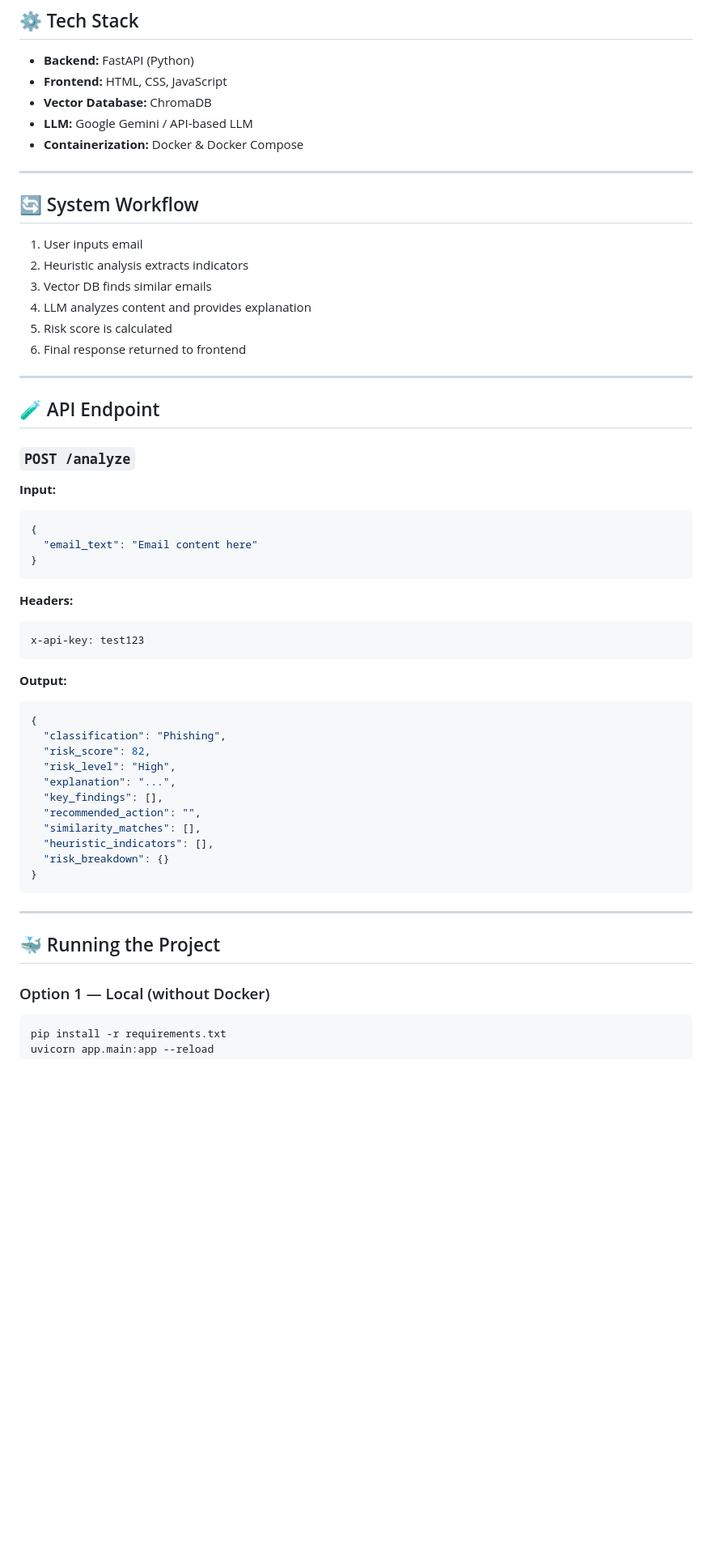
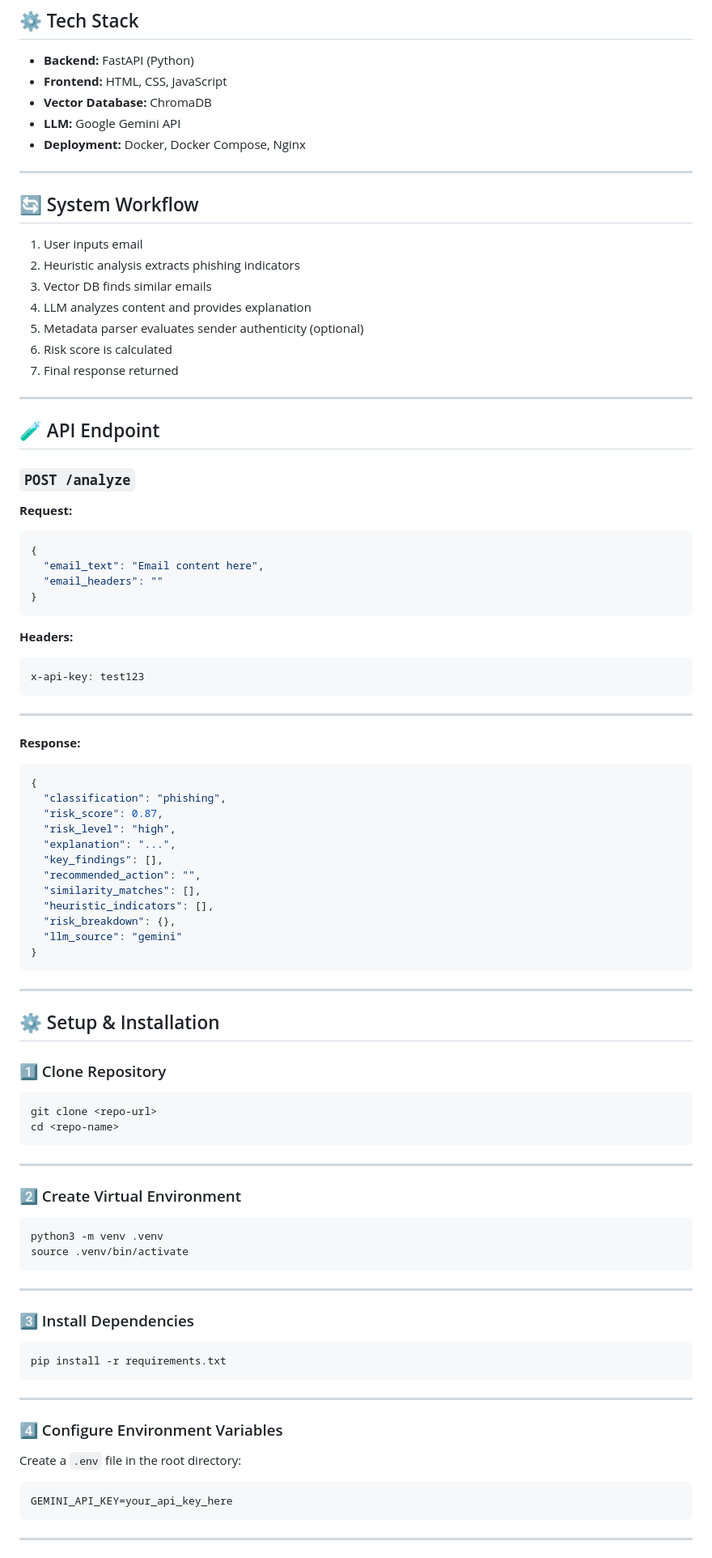
Before and after one commit to yashika1231/Emerging-Trends-Project, a Markdown page: README.md, the part around one of its changes. Shown at 81% size. Rendered like a GitHub page; blank space fills up the shorter version.

Commit message:
Revise README for project updates and clarity
Updated README to reflect changes in project structure, features, and setup instructions.

`````diff
--- a/README.md
+++ b/README.md
@@ -78,19 +89,20 @@ phishing-email-llm-analyzer/
 - **Backend:** FastAPI (Python)
 - **Frontend:** HTML, CSS, JavaScript
 - **Vector Database:** ChromaDB
-- **LLM:** Google Gemini / API-based LLM
-- **Containerization:** Docker & Docker Compose
+- **LLM:** Google Gemini API
+- **Deployment:** Docker, Docker Compose, Nginx
 
 ---
 
 ## 🔄 System Workflow
 
 1. User inputs email
-2. Heuristic analysis extracts indicators
+2. Heuristic analysis extracts phishing indicators
 3. Vector DB finds similar emails
 4. LLM analyzes content and provides explanation
-5. Risk score is calculated
-6. Final response returned to frontend
+5. Metadata parser evaluates sender authenticity (optional)
+6. Risk score is calculated
+7. Final response returned
 
 ---
 
@@ -98,10 +110,11 @@ phishing-email-llm-analyzer/
 
 ### `POST /analyze`
 
-**Input:**
+**Request:**
 ```json
 {
-  "email_text": "Email content here"
+  "email_text": "Email content here",
+  "email_headers": ""
 }
 ````
 
@@ -111,27 +124,62 @@ phishing-email-llm-analyzer/
 x-api-key: test123
 ```
 
-**Output:**
+---
+
+**Response:**
 
 ```json
 {
-  "classification": "Phishing",
-  "risk_score": 82,
-  "risk_level": "High",
+  "classification": "phishing",
+  "risk_score": 0.87,
+  "risk_level": "high",
   "explanation": "...",
   "key_findings": [],
   "recommended_action": "",
   "similarity_matches": [],
   "heuristic_indicators": [],
-  "risk_breakdown": {}
+  "risk_breakdown": {},
+  "llm_source": "gemini"
 }
 ```
 
 ---
 
-## 🐳 Running the Project
+## ⚙️ Setup & Installation
 
-### Option 1 — Local (without Docker)
+### 1️⃣ Clone Repository
+
+```bash
+git clone <repo-url>
+cd <repo-name>
+```
+
+---
+
+### 2️⃣ Create Virtual Environment
+
+```bash
+python3 -m venv .venv
+source .venv/bin/activate
+```
+
+---
+
+### 3️⃣ Install Dependencies
 
 ```bash
 pip install -r requirements.txt
+```
+
+---
+
+### 4️⃣ Configure Environment Variables
+
+Create a `.env` file in the root directory:
+
+```
+GEMINI_API_KEY=your_api_key_here
+```
+
+---
+
`````
Also changed, not shown: other parts of README.md (+53 -26 lines).
